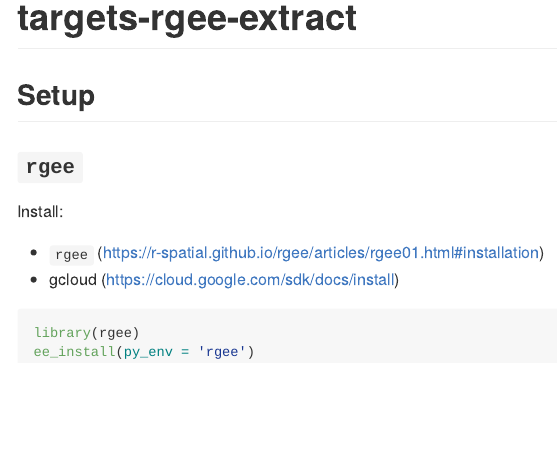
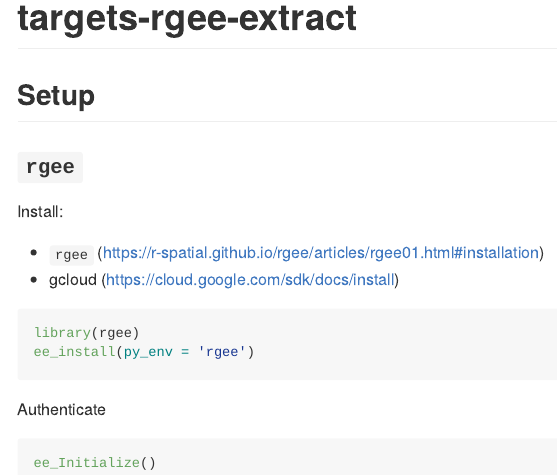
Before and after one commit to robitalec/targets-rgee-extract, an R Markdown document (README.Rmd): the page in a window 1100 px wide, from its top. Rendered offline with R 4.5, knitr and Pandoc, with nearby package versions.

Commit message:
ee init w/o user for browser prompt

````diff
--- a/README.Rmd
+++ b/README.Rmd
@@ -21,3 +21,10 @@
 library(rgee)
 ee_install(py_env = 'rgee')
 ```
+
+
+Authenticate
+
+```{r, eval = FALSE}
+ee_Initialize()
+```
````
